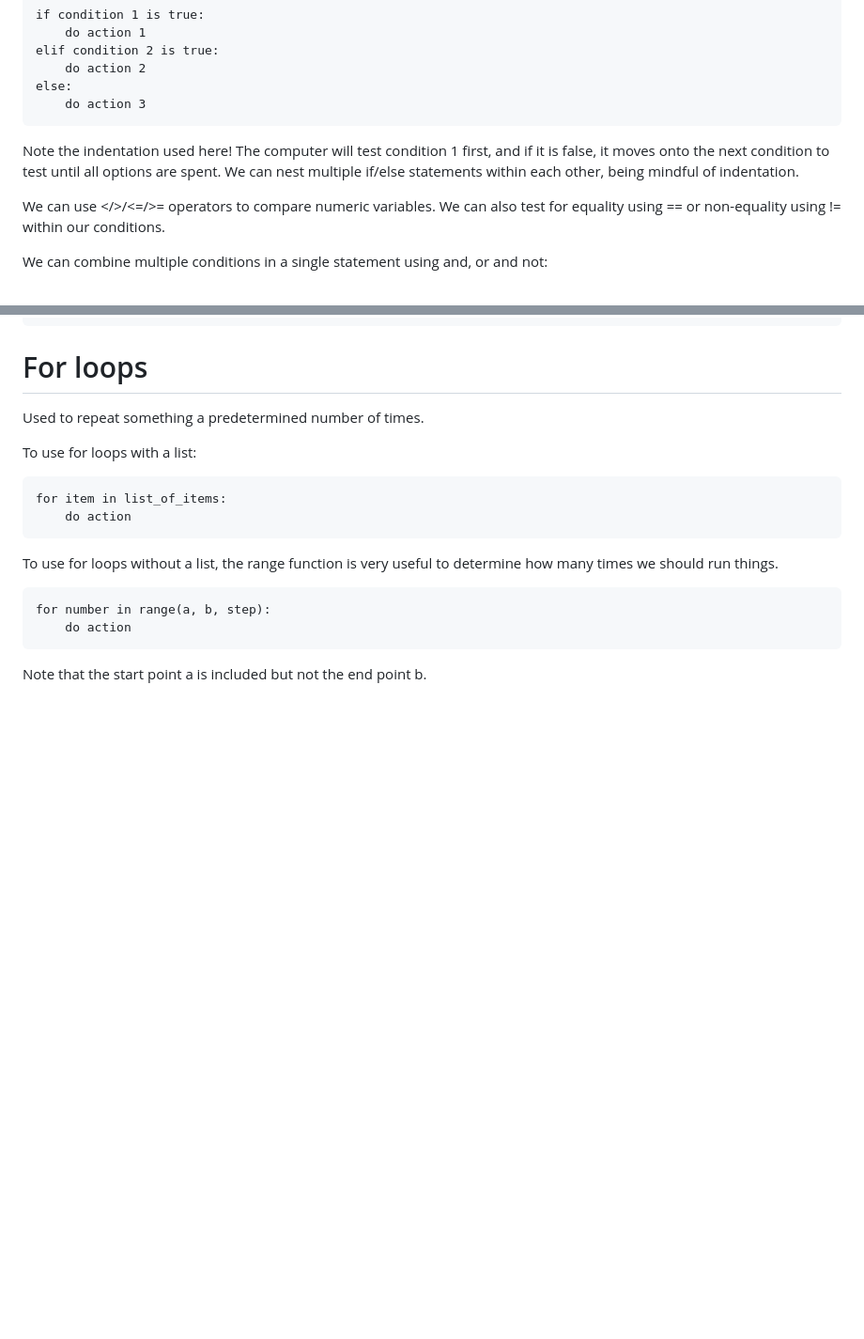
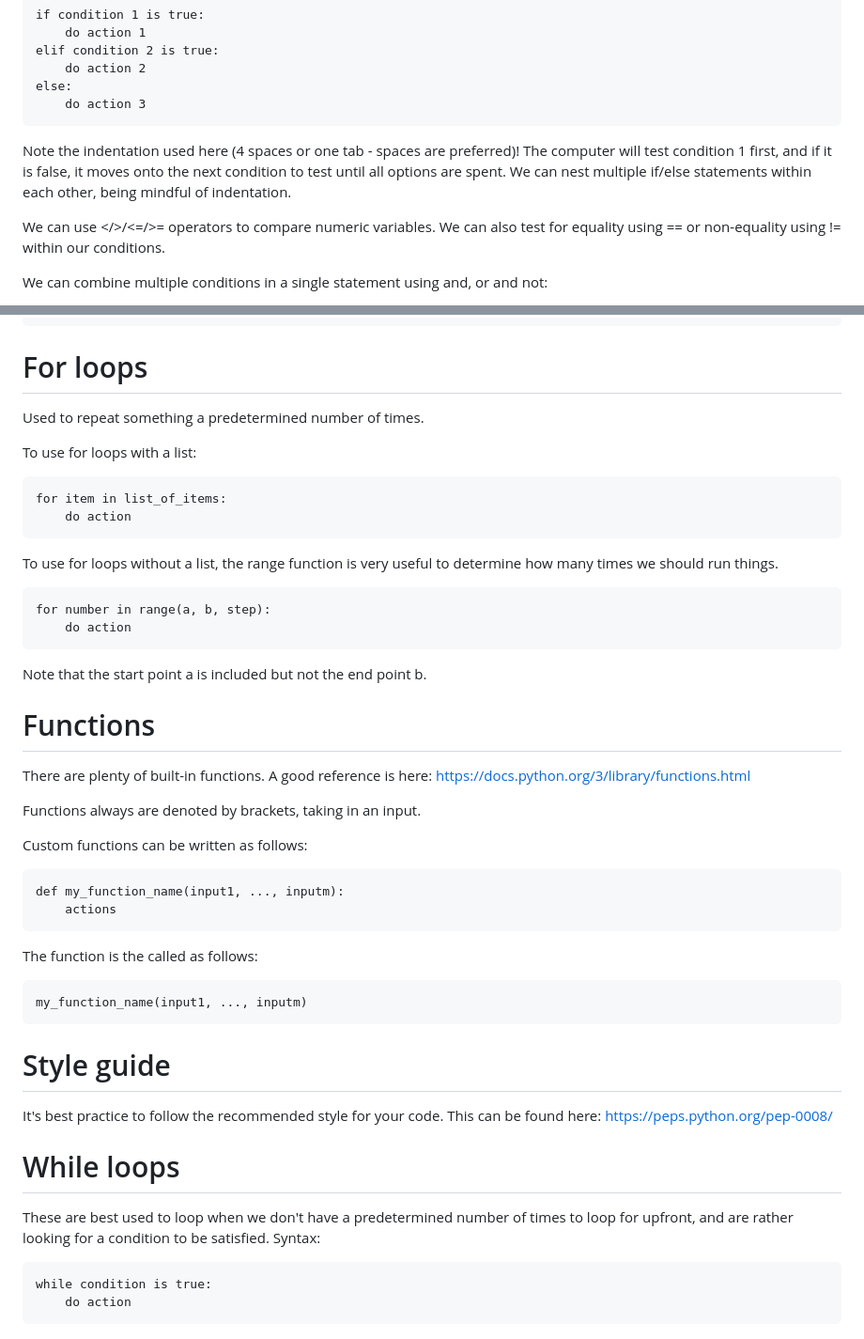
Before and after one commit to DesNewmanZA/Python_bootcamp, a Markdown page: Python_notes.md, 2 parts joined by grey strips. Shown: that part at 94% size. Rendered like a GitHub page; blank space fills up the shorter version.

Commit message:
Update Python_notes.md
Day 06 notes

```diff
--- a/Python_notes.md
+++ b/Python_notes.md
@@ -167,7 +167,7 @@ The syntax is as follows:
     else:
         do action 3
 
-Note the indentation used here! The computer will test condition 1 first, and if it is false, it moves onto the next condition to test until all options are spent. We can nest multiple if/else statements within each other, being mindful of indentation.
+Note the indentation used here (4 spaces or one tab - spaces are preferred)! The computer will test condition 1 first, and if it is false, it moves onto the next condition to test until all options are spent. We can nest multiple if/else statements within each other, being mindful of indentation.
 
 We can use </>/<=/>= operators to compare numeric variables. We can also test for equality using == or non-equality using != within our conditions.
 
@@ -248,3 +248,28 @@ To use for loops without a list, the range function is very useful to determine
         do action
 
 Note that the start point a is included but not the end point b.
+
+# Functions
+There are plenty of built-in functions. A good reference is here:
+https://docs.python.org/3/library/functions.html
+
+Functions always are denoted by brackets, taking in an input.
+
+Custom functions can be written as follows:
+
+    def my_function_name(input1, ..., inputm):
+        actions
+
+The function is the called as follows:
+
+    my_function_name(input1, ..., inputm)
+
+# Style guide
+It's best practice to follow the recommended style for your code. This can be found here:
+https://peps.python.org/pep-0008/
+
+# While loops
+These are best used to loop when we don't have a predetermined number of times to loop for upfront, and are rather looking for a condition to be satisfied. Syntax:
+
+    while condition is true:
+        do action
```
